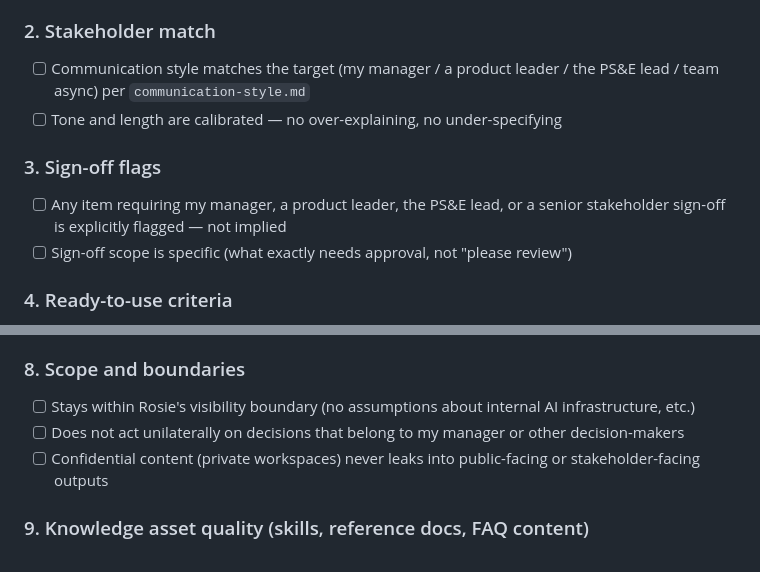
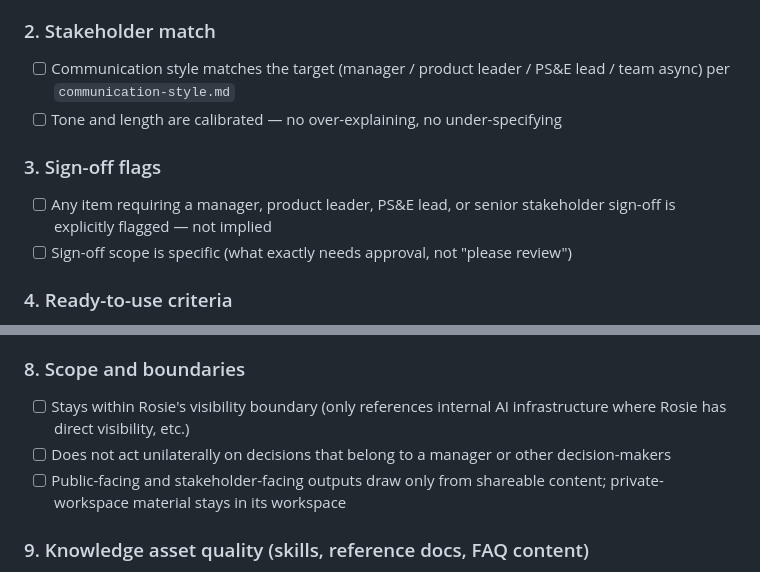
Before and after one commit to Rozzzsie/Rozzzsie, a Markdown page: _config/output-checklist.md, 2 parts joined by grey strips. Rendered like a GitHub page.

Commit message:
_config: output-checklist — fix pass (article consistency in role lists; demonstrate-not-guard rewrites per code-quality review)

```diff
--- a/_config/output-checklist.md
+++ b/_config/output-checklist.md
@@ -31,11 +31,11 @@ Not every output type needs every section. Use this guide:
 - [ ] **Neutral tone** — no emotional qualifiers ("entirely from scratch," "first-ever"), no narrative arcs ("emerged as," "took on increasing"), no superlatives. State what was done and what it achieved — let the facts carry the weight.
 
 ### 2. Stakeholder match
-- [ ] Communication style matches the target (my manager / a product leader / the PS&E lead / team async) per `communication-style.md`
+- [ ] Communication style matches the target (manager / product leader / PS&E lead / team async) per `communication-style.md`
 - [ ] Tone and length are calibrated — no over-explaining, no under-specifying
 
 ### 3. Sign-off flags
-- [ ] Any item requiring my manager, a product leader, the PS&E lead, or a senior stakeholder sign-off is explicitly flagged — not implied
+- [ ] Any item requiring a manager, product leader, PS&E lead, or senior stakeholder sign-off is explicitly flagged — not implied
 - [ ] Sign-off scope is specific (what exactly needs approval, not "please review")
 
 ### 4. Ready-to-use criteria
@@ -70,9 +70,9 @@ Not every output type needs every section. Use this guide:
 - [ ] No known pitfalls repeated
 
 ### 8. Scope and boundaries
-- [ ] Stays within Rosie's visibility boundary (no assumptions about internal AI infrastructure, etc.)
-- [ ] Does not act unilaterally on decisions that belong to my manager or other decision-makers
-- [ ] Confidential content (private workspaces) never leaks into public-facing or stakeholder-facing outputs
+- [ ] Stays within Rosie's visibility boundary (only references internal AI infrastructure where Rosie has direct visibility, etc.)
+- [ ] Does not act unilaterally on decisions that belong to a manager or other decision-makers
+- [ ] Public-facing and stakeholder-facing outputs draw only from shareable content; private-workspace material stays in its workspace
 
 ### 9. Knowledge asset quality (skills, reference docs, FAQ content)
 - [ ] **Grounded** — every claim is traceable to a source (Confluence page, LEARNINGS.md, validated edge case). No hallucinated features or procedures.
```
